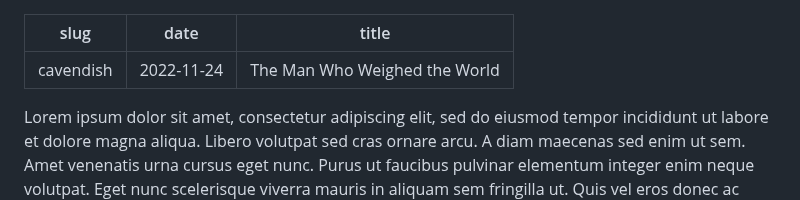
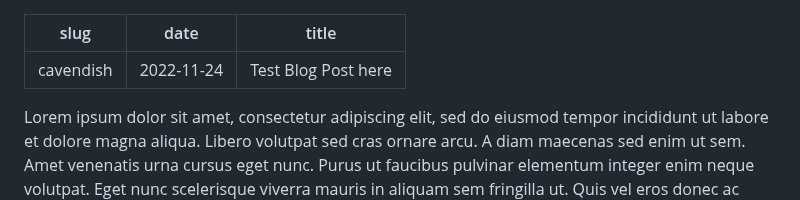
Before and after one commit to Nenrad/MyWebsite, a Markdown page: src/blogposts/blog.md, the part around the change. Rendered like a GitHub page.

```diff
--- a/src/blogposts/blog.md
+++ b/src/blogposts/blog.md
@@ -1,7 +1,7 @@
 ---
 slug: "cavendish"
 date: "2022-11-24"
-title: "The Man Who Weighed the World"
+title: "Test Blog Post here"
 ---
 
 Lorem ipsum dolor sit amet, consectetur adipiscing elit, sed do eiusmod tempor incididunt ut labore et dolore magna aliqua. Libero volutpat sed cras ornare arcu. A diam maecenas sed enim ut sem. Amet venenatis urna cursus eget nunc. Purus ut faucibus pulvinar elementum integer enim neque volutpat. Eget nunc scelerisque viverra mauris in aliquam sem fringilla ut. Quis vel eros donec ac odio tempor. Nulla at volutpat diam ut venenatis tellus in metus. Libero justo laoreet sit amet cursus sit amet dictum sit. Dolor sit amet consectetur adipiscing elit ut aliquam. Id aliquet lectus proin nibh nisl. Facilisis sed odio morbi quis commodo. Sed enim ut sem viverra aliquet eget sit amet tellus. Semper quis lectus nulla at volutpat diam ut.
```
Also changed, not shown: src/projects/post-1.md (+1 -1 lines).
